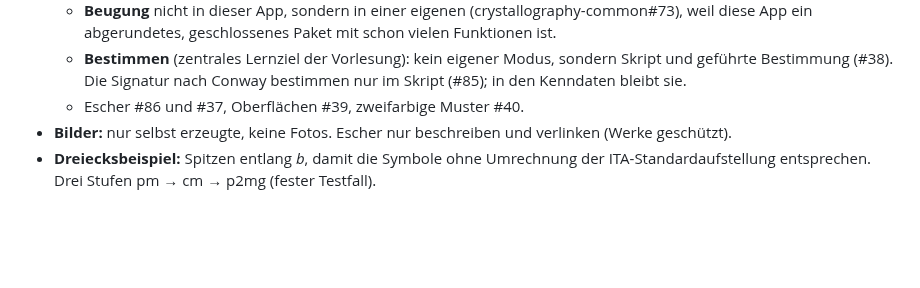
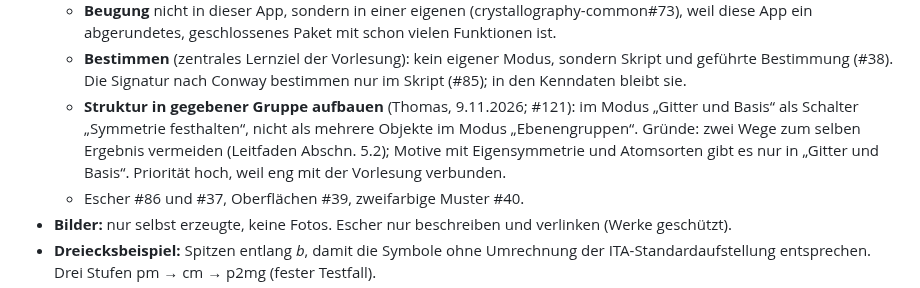
Before and after one commit to manganite/plane-groups, a Markdown page: CLAUDE.md, the part around the change. GitHub-like rendering; blank space fills up the shorter version.

Commit message:
CLAUDE.md: Struktur in gegebener Gruppe aufbauen einordnen (#121)
Entscheidung Thomas, 9.11.2026: in „Gitter und Basis“ als Schalter
„Symmetrie festhalten“, nicht als mehrere Objekte in „Ebenengruppen“.

Co-Authored-By: Claude Opus 5.5 <noreply@anthropic.com>
Claude-Session: https://claude.ai/code/session_01L8SY93a75qdc3AheTj3ize

```diff
--- a/CLAUDE.md
+++ b/CLAUDE.md
@@ -84,6 +84,10 @@ für diese App gilt.
     ein abgerundetes, geschlossenes Paket mit schon vielen Funktionen ist.
   - **Bestimmen** (zentrales Lernziel der Vorlesung): kein eigener Modus, sondern Skript und geführte
     Bestimmung (#38). Die Signatur nach Conway bestimmen nur im Skript (#85); in den Kenndaten bleibt sie.
+  - **Struktur in gegebener Gruppe aufbauen** (Thomas, 9.11.2026; #121): im Modus „Gitter und Basis“ als
+    Schalter „Symmetrie festhalten“, nicht als mehrere Objekte im Modus „Ebenengruppen“. Gründe: zwei Wege
+    zum selben Ergebnis vermeiden (Leitfaden Abschn. 5.2); Motive mit Eigensymmetrie und Atomsorten gibt es
+    nur in „Gitter und Basis“. Priorität hoch, weil eng mit der Vorlesung verbunden.
   - Escher #86 und #37, Oberflächen #39, zweifarbige Muster #40.
 - **Bilder:** nur selbst erzeugte, keine Fotos. Escher nur beschreiben und verlinken (Werke geschützt).
 - **Dreiecksbeispiel:** Spitzen entlang *b*, damit die Symbole ohne Umrechnung der ITA-Standardaufstellung
```
